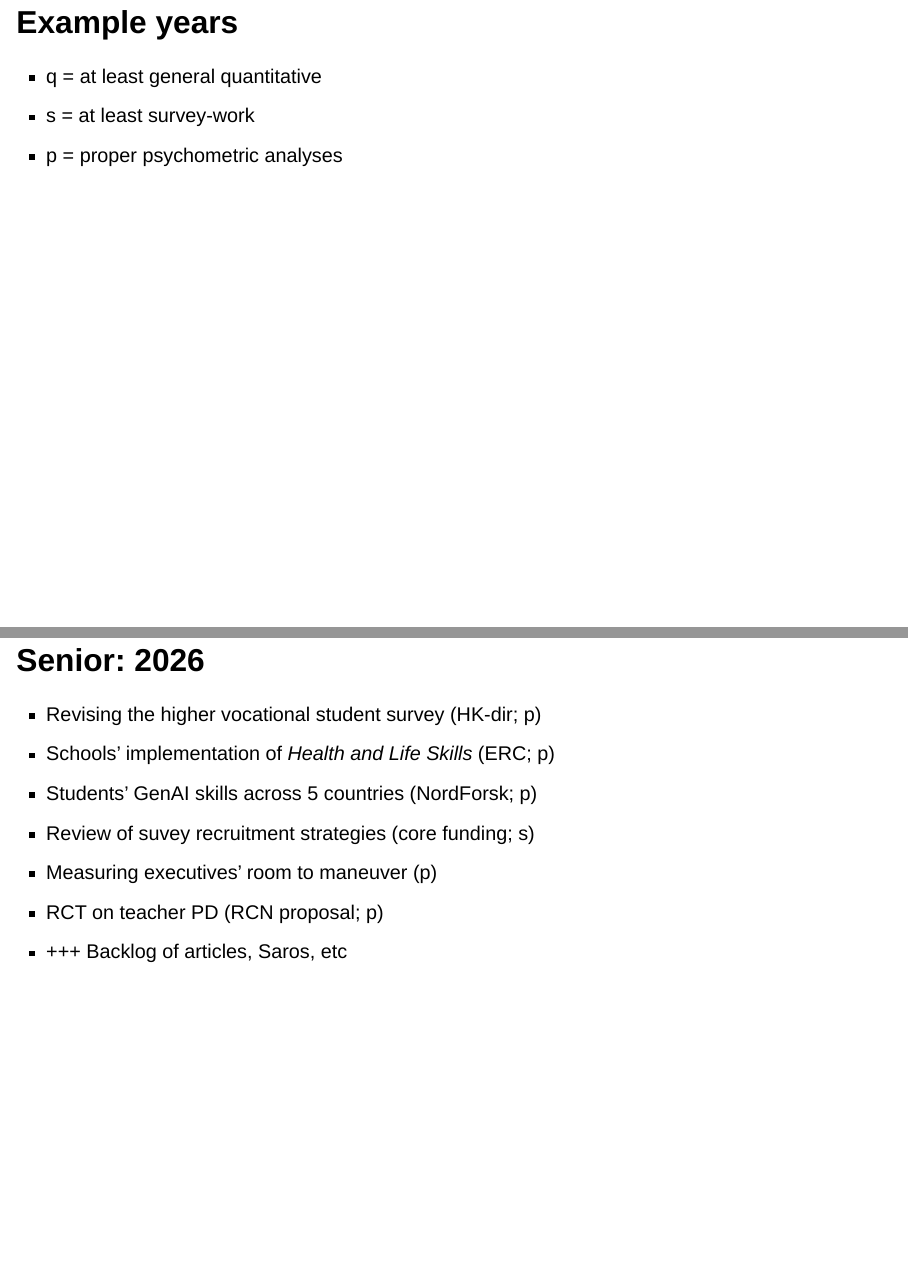
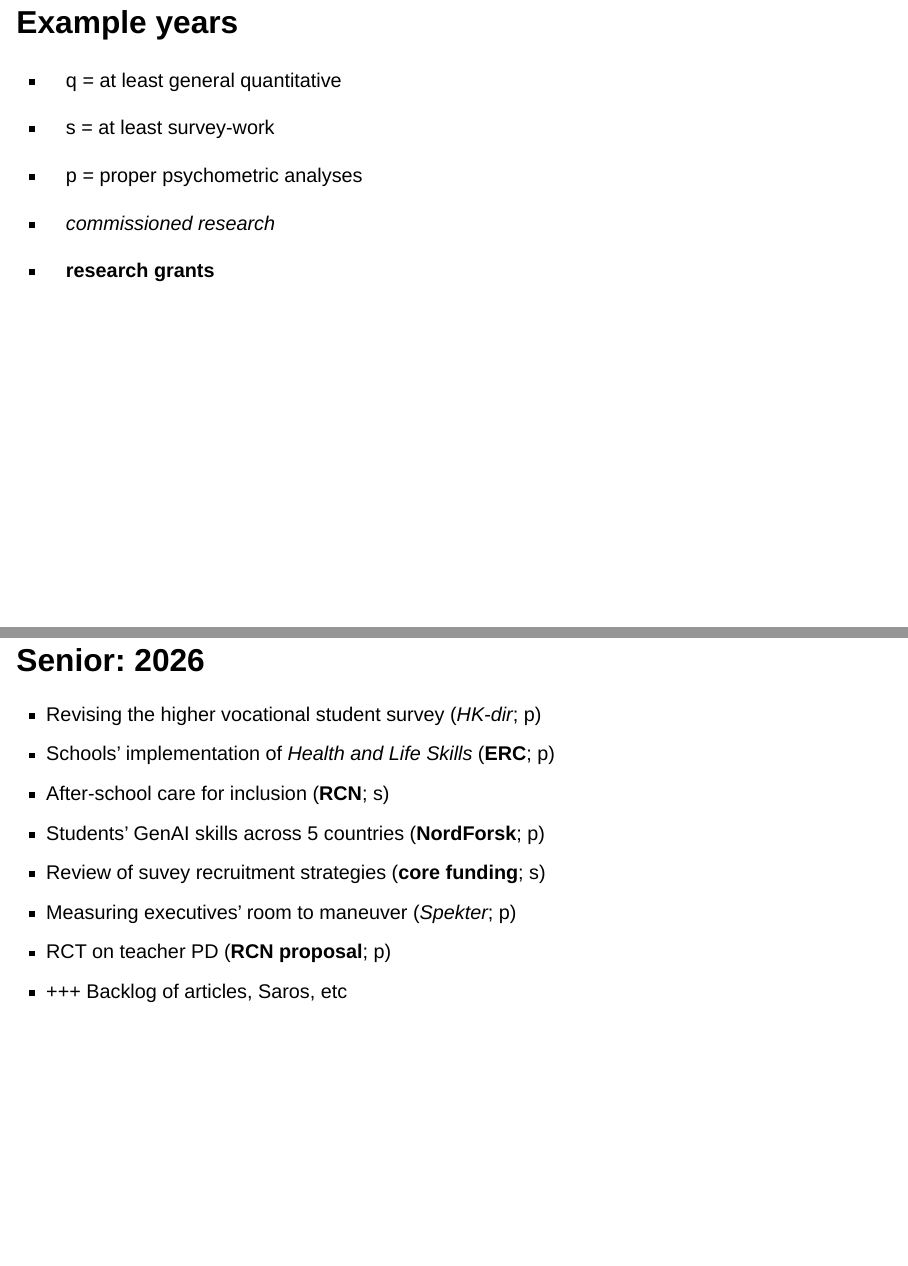
Before and after one commit to sda030/sda030.github.io, a Quarto document (create-presentation/create-presentation.qmd): pages 14 and 16 of 17, joined at a grey line. Rendered offline with R 4.5, knitr and Pandoc in place of Quarto, with nearby package versions; drawn as Slidy slides in place of the format the file asks for.

Commit message:
formatting

```diff
--- a/create-presentation/create-presentation.qmd
+++ b/create-presentation/create-presentation.qmd
@@ -98,3 +98,5 @@ format:
 - s = at least survey-work
 - p = proper psychometric analyses
 
+- _commissioned research_
+- **research grants**
@@ -110,12 +113,13 @@ format:
 - Finishing PhD/defence/awards/etc in spare time
 
 ## Senior: 2026
-- Revising the higher vocational student survey (HK-dir; p)
-- Schools' implementation of _Health and Life Skills_ (ERC; p)
-- Students' GenAI skills across 5 countries (NordForsk; p)
-- Review of suvey recruitment strategies (core funding; s)
-- Measuring executives' room to maneuver (p)
-- RCT on teacher PD (RCN proposal; p)
+- Revising the higher vocational student survey (_HK-dir_; p)
+- Schools' implementation of _Health and Life Skills_ (**ERC**; p)
+- After-school care for inclusion (**RCN**; s)
+- Students' GenAI skills across 5 countries (**NordForsk**; p)
+- Review of suvey recruitment strategies (**core funding**; s)
+- Measuring executives' room to maneuver (_Spekter_; p)
+- RCT on teacher PD (**RCN proposal**; p)
 - +++ Backlog of articles, Saros, etc
 
 
```
Also changed, not shown: create-presentation/create-presentation.qmd (13 more changed lines).
